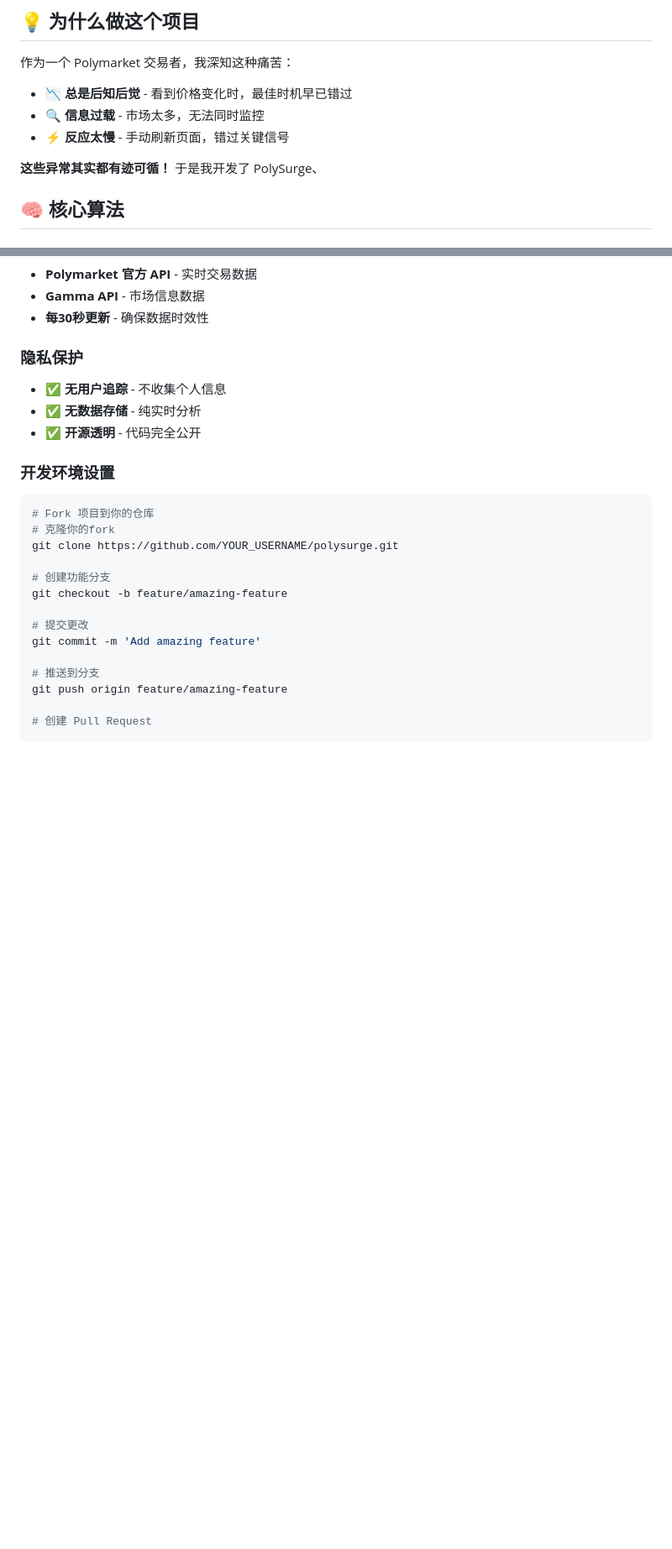
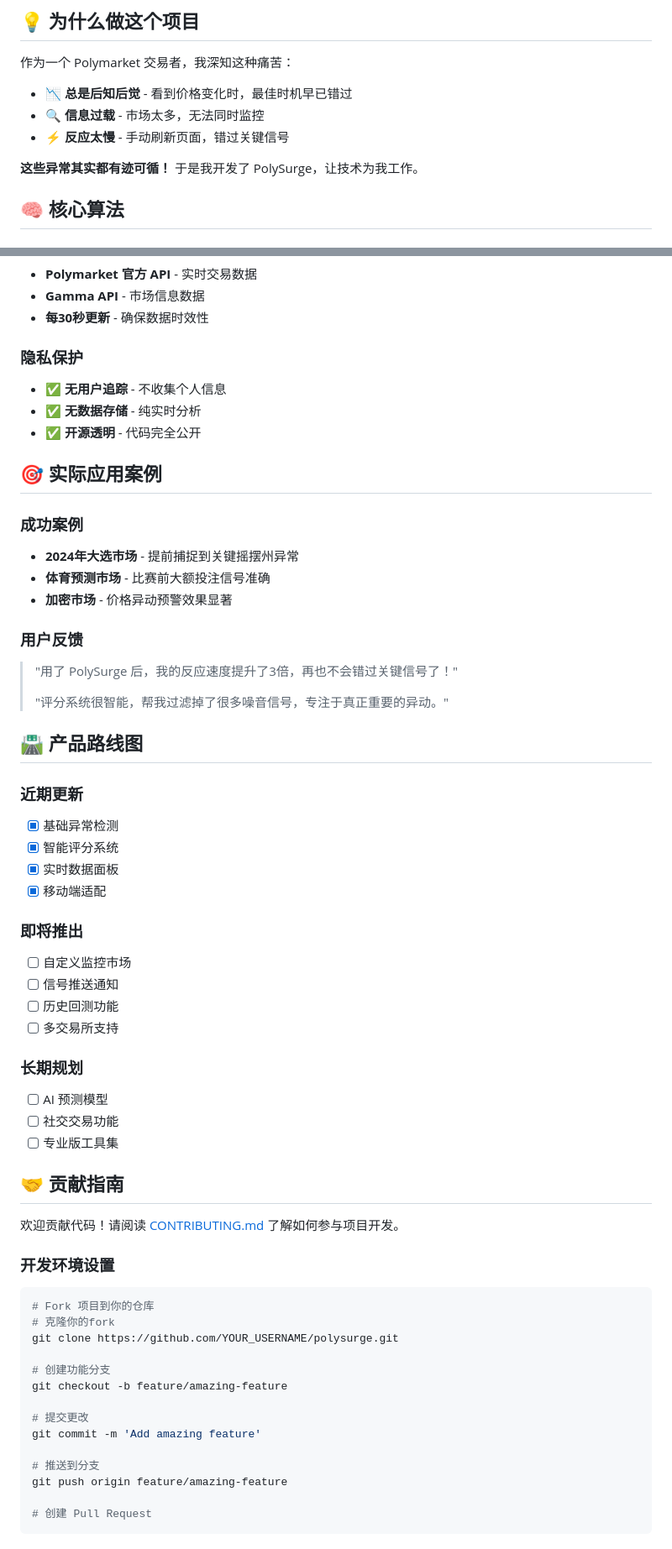
Before and after one commit to scottliyq/polysurge, a Markdown page: README.md, 2 parts joined by grey strips. Shown at 84% size. GitHub-like rendering; blank space fills up the shorter version.

````diff
--- a/README.md
+++ b/README.md
@@ -16,7 +16,7 @@
 - 🔍 **信息过载** - 市场太多，无法同时监控
 - ⚡ **反应太慢** - 手动刷新页面，错过关键信号
 
-**这些异常其实都有迹可循！** 于是我开发了 PolySurge、
+**这些异常其实都有迹可循！** 于是我开发了 PolySurge，让技术为我工作。
 
 ## 🧠 核心算法
 
@@ -154,7 +158,40 @@ python server.py
 - ✅ **无数据存储** - 纯实时分析
 - ✅ **开源透明** - 代码完全公开
 
+## 🎯 实际应用案例
 
+### 成功案例
+- **2024年大选市场** - 提前捕捉到关键摇摆州异常
+- **体育预测市场** - 比赛前大额投注信号准确
+- **加密市场** - 价格异动预警效果显著
+
+### 用户反馈
+> "用了 PolySurge 后，我的反应速度提升了3倍，再也不会错过关键信号了！"
+>
+> "评分系统很智能，帮我过滤掉了很多噪音信号，专注于真正重要的异动。"
+
+## 🛣️ 产品路线图
+
+### 近期更新
+- [x] 基础异常检测
+- [x] 智能评分系统
+- [x] 实时数据面板
+- [x] 移动端适配
+
+### 即将推出
+- [ ] 自定义监控市场
+- [ ] 信号推送通知
+- [ ] 历史回测功能
+- [ ] 多交易所支持
+
+### 长期规划
+- [ ] AI 预测模型
+- [ ] 社交交易功能
+- [ ] 专业版工具集
+
+## 🤝 贡献指南
+
+欢迎贡献代码！请阅读 [CONTRIBUTING.md](CONTRIBUTING.md) 了解如何参与项目开发。
 
 ### 开发环境设置
 ```bash
````
Also changed, not shown: other parts of README.md (+14 -1 lines).
